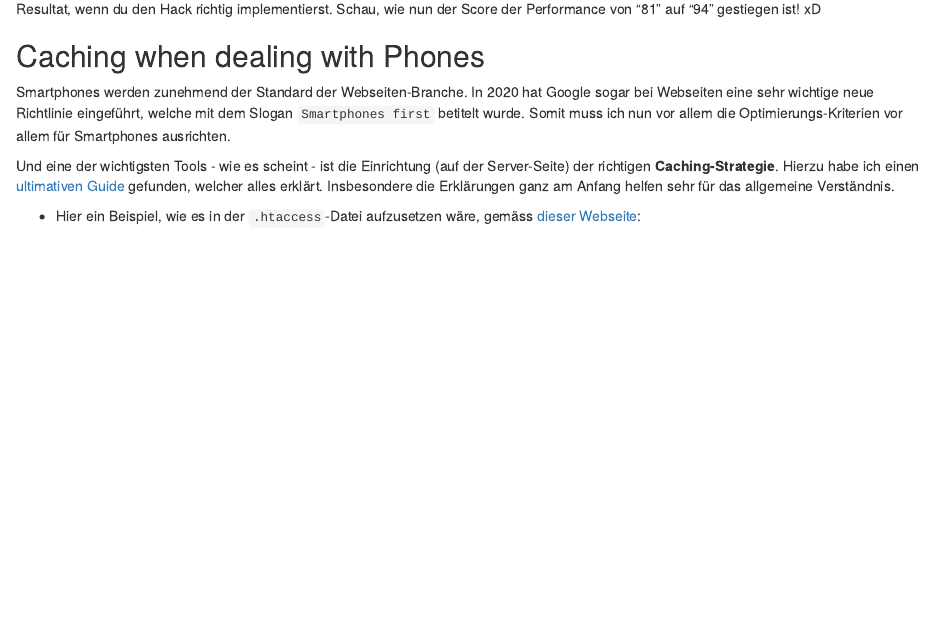
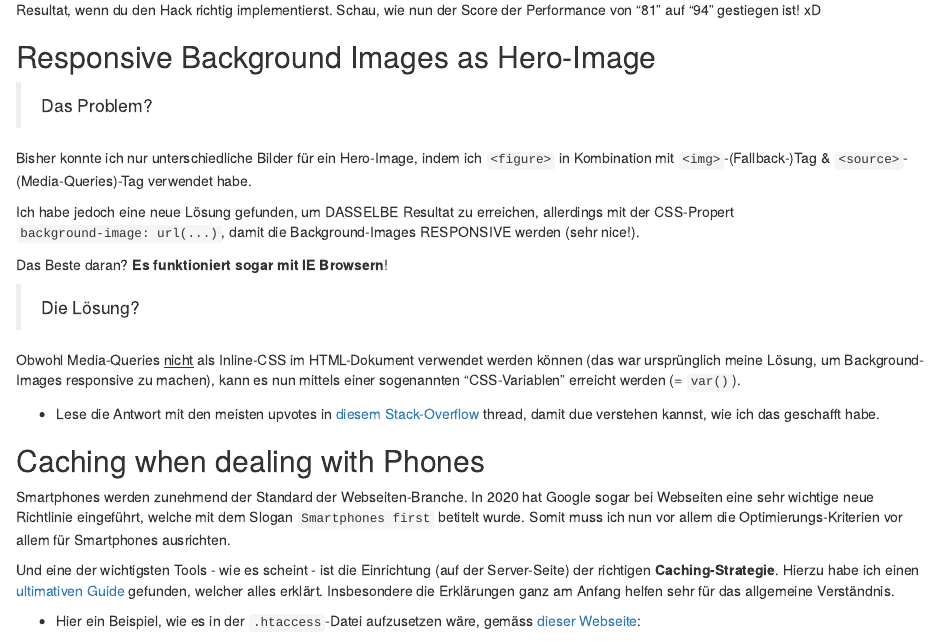
Before and after one commit to joffreymayer/webseite-tee, an R Markdown document (08-bilder.Rmd): the page in a window 1100 px wide, from 2680 px down before the commit and from 2810 px down after it, so that both start at the same text. Rendered offline with R 4.5, knitr and Pandoc, with nearby package versions.

Commit message:
Responsive Background images

```diff
--- a/08-bilder.Rmd
+++ b/08-bilder.Rmd
@@ -125,6 +129,22 @@ Ich habe eine provisorische Lösung gefunden, die sich extrem schnell implementi
 -<u>**Achtung**</u>: Damit der Trick funktioniert, **muss der Pfad des `background-image` == `scr` des `<img>`-Tags entsprechen**!!!
 
 ![Resultat, wenn du den Hack richtig implementierst. Schau, wie nun der Score der Performance von "81" auf "94" gestiegen ist! xD](/bilder/bild-optimierung/lighthouse-report-mit-hero-hack.png)
+
+## Responsive Background Images as Hero-Image
+
+> Das Problem?
+
+Bisher konnte ich nur unterschiedliche Bilder für ein Hero-Image, indem ich `<figure>` in Kombination mit `<img>`-(Fallback-)Tag & `<source>`-(Media-Queries)-Tag verwendet habe.
+
+Ich habe jedoch eine neue Lösung gefunden, um DASSELBE Resultat zu erreichen, allerdings mit der CSS-Propert `background-image: url(...)`, damit die Background-Images RESPONSIVE werden (sehr nice!).
+
+Das Beste daran? **Es funktioniert sogar mit IE Browsern**!
+
+> Die Lösung?
+
+Obwohl Media-Queries <u>nicht</u> als Inline-CSS im HTML-Dokument verwendet werden können (das war ursprünglich meine Lösung, um Background-Images responsive zu machen), kann es nun mittels einer sogenannten "CSS-Variablen" erreicht werden (= `var()`).
+
+- Lese die Antwort mit den meisten upvotes in [diesem Stack-Overflow](https://stackoverflow.com/questions/9808233/is-it-possible-to-put-css-media-rules-inline) thread, damit due verstehen kannst, wie ich das geschafft habe.
 
 ## Caching when dealing with Phones
 
```
Also changed, not shown: docs/reference-keys.txt, docs/search_index.json, 08-bilder.Rmd (4 more changed lines), 11 other files.
